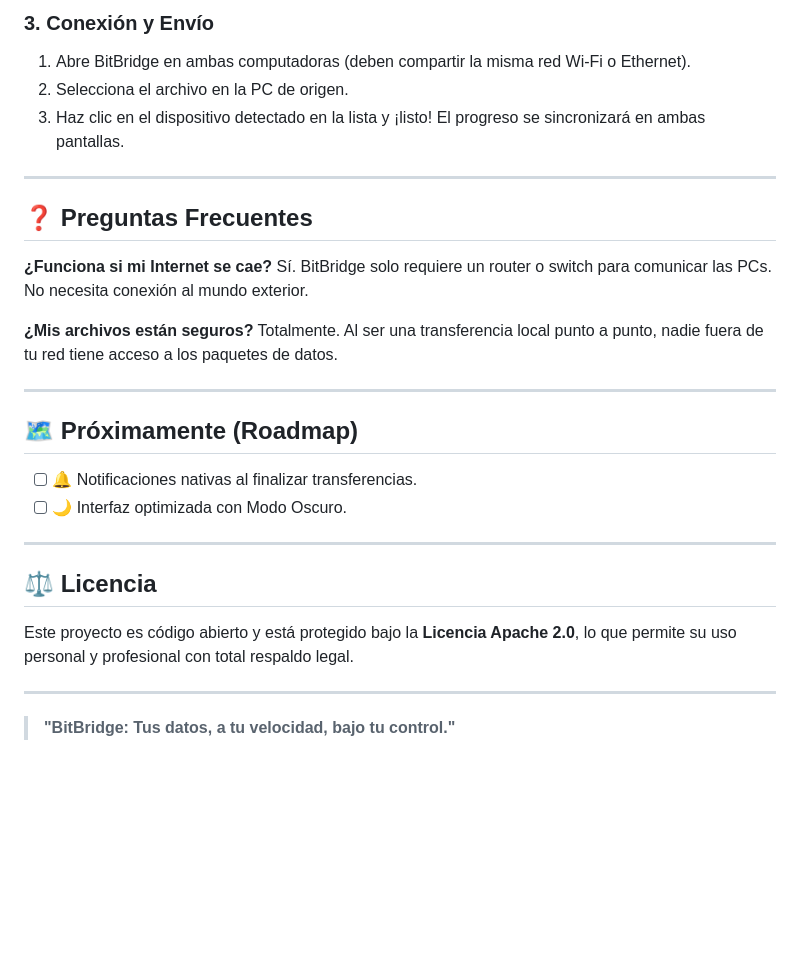
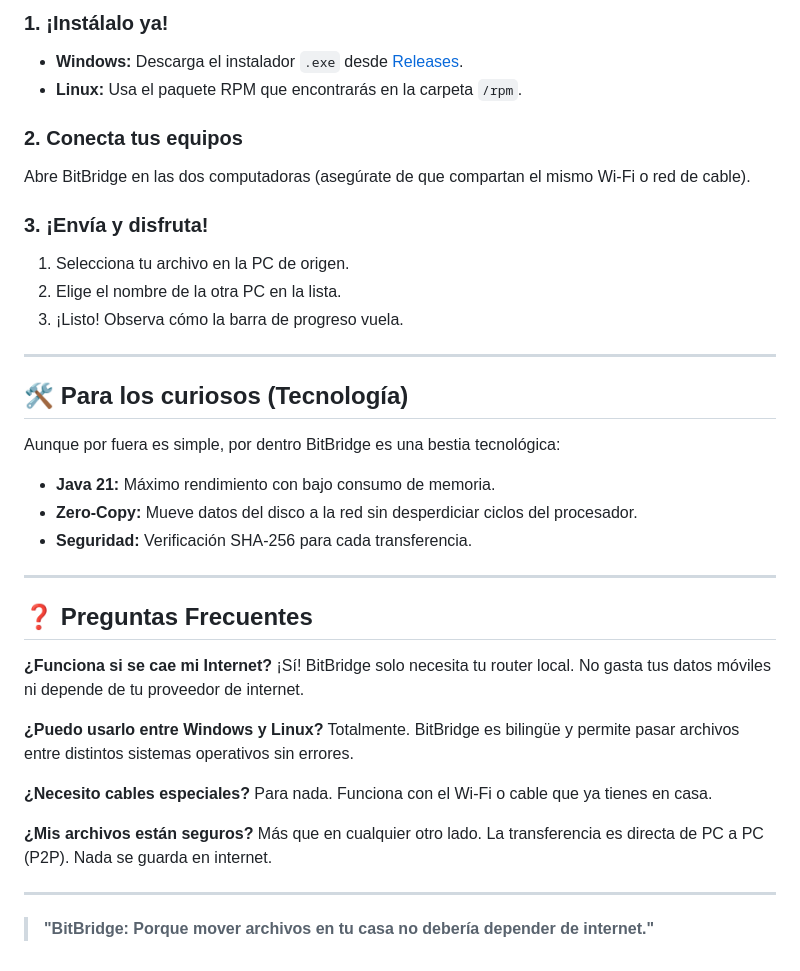
Before and after one commit to albrinBuzz/bitBridge, a Markdown page: README.md, the part around one of its changes. Drawn GitHub-style; blank space fills up the shorter version.

```diff
--- a/README.md
+++ b/README.md
@@ -38,29 +50,39 @@ Enviar un archivo a la PC que tienes al lado no debería implicar subirlo a un s
 
-### 3. Conexión y Envío
-1. Abre BitBridge en ambas computadoras (deben compartir la misma red Wi-Fi o Ethernet).
-2. Selecciona el archivo en la PC de origen.
-3. Haz clic en el dispositivo detectado en la lista y ¡listo! El progreso se sincronizará en ambas pantallas.
+### 1. ¡Instálalo ya!
+* **Windows:** Descarga el instalador `.exe` desde [Releases](https://github.com/albrinBuzz/bitBridge/releases).
+* **Linux:** Usa el paquete RPM que encontrarás en la carpeta `/rpm`.
+
+### 2. Conecta tus equipos
+Abre BitBridge en las dos computadoras (asegúrate de que compartan el mismo Wi-Fi o red de cable).
+
+### 3. ¡Envía y disfruta!
+1. Selecciona tu archivo en la PC de origen.
+2. Elige el nombre de la otra PC en la lista.
+3. ¡Listo! Observa cómo la barra de progreso vuela.
+
+---
+
+## 🛠️ Para los curiosos (Tecnología)
+Aunque por fuera es simple, por dentro BitBridge es una bestia tecnológica:
+* **Java 21:** Máximo rendimiento con bajo consumo de memoria.
+* **Zero-Copy:** Mueve datos del disco a la red sin desperdiciar ciclos del procesador.
+* **Seguridad:** Verificación SHA-256 para cada transferencia.
 
 ---
 
 ## ❓ Preguntas Frecuentes
 
-**¿Funciona si mi Internet se cae?**
-Sí. BitBridge solo requiere un router o switch para comunicar las PCs. No necesita conexión al mundo exterior.
+**¿Funciona si se cae mi Internet?**
+¡Sí! BitBridge solo necesita tu router local. No gasta tus datos móviles ni depende de tu proveedor de internet.
+
+**¿Puedo usarlo entre Windows y Linux?**
+Totalmente. BitBridge es bilingüe y permite pasar archivos entre distintos sistemas operativos sin errores.
+
+**¿Necesito cables especiales?**
+Para nada. Funciona con el Wi-Fi o cable que ya tienes en casa.
 
 **¿Mis archivos están seguros?**
-Totalmente. Al ser una transferencia local punto a punto, nadie fuera de tu red tiene acceso a los paquetes de datos.
+Más que en cualquier otro lado. La transferencia es directa de PC a PC (P2P). Nada se guarda en internet.
 
 ---
-
-## 🗺️ Próximamente (Roadmap)
-- [ ] 🔔 Notificaciones nativas al finalizar transferencias.
-- [ ] 🌙 Interfaz optimizada con Modo Oscuro.
-
----
-
-## ⚖️ Licencia
-Este proyecto es código abierto y está protegido bajo la **Licencia Apache 2.0**, lo que permite su uso personal y profesional con total respaldo legal.
-
----
-> **"BitBridge: Tus datos, a tu velocidad, bajo tu control."**
+> **"BitBridge: Porque mover archivos en tu casa no debería depender de internet."**
```
Also changed, not shown: other parts of README.md (+34 -22 lines), CONTRIBUTING.md (added, +38 -0 lines), screenshots/2026-01-11_04-08.png (added), 2 other files.
